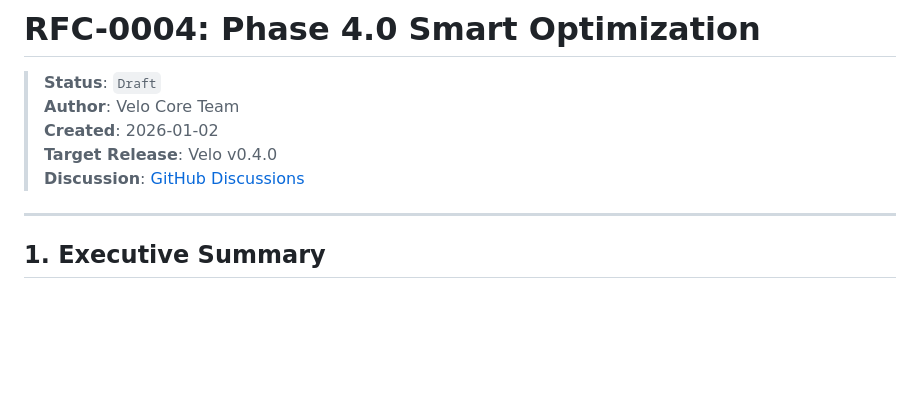
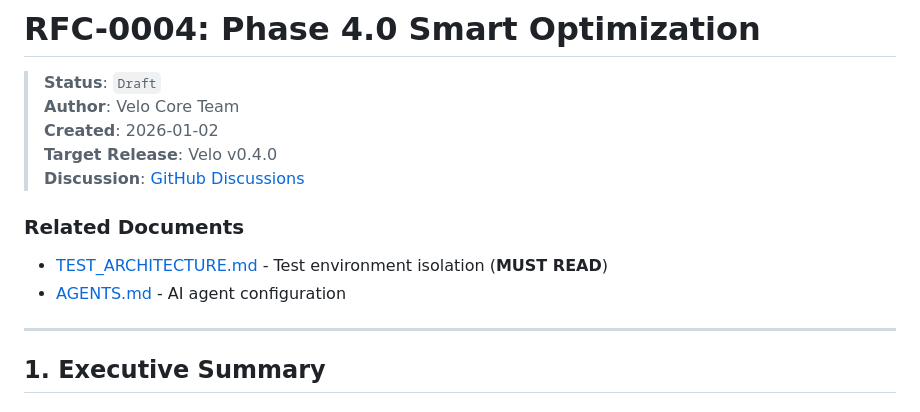
Before and after one commit to velo-sh/velo, a Markdown page: docs/rfcs/0004-phase-4-analyze.md, the part around the change. GitHub-like rendering; blank space fills up the shorter version.

Commit message:
docs: RFC-0004 add Related Documents section with TEST_ARCHITECTURE link

```diff
--- a/docs/rfcs/0004-phase-4-analyze.md
+++ b/docs/rfcs/0004-phase-4-analyze.md
@@ -5,6 +5,11 @@
 > **Created**: 2026-01-02
 > **Target Release**: Velo v0.4.0
 > **Discussion**: [GitHub Discussions](https://github.com/velo-sh/velo/discussions)
+
+### Related Documents
+
+- [TEST_ARCHITECTURE.md](../TEST_ARCHITECTURE.md) - Test environment isolation (**MUST READ**)
+- [AGENTS.md](../../AGENTS.md) - AI agent configuration
 
 ---
 
```
